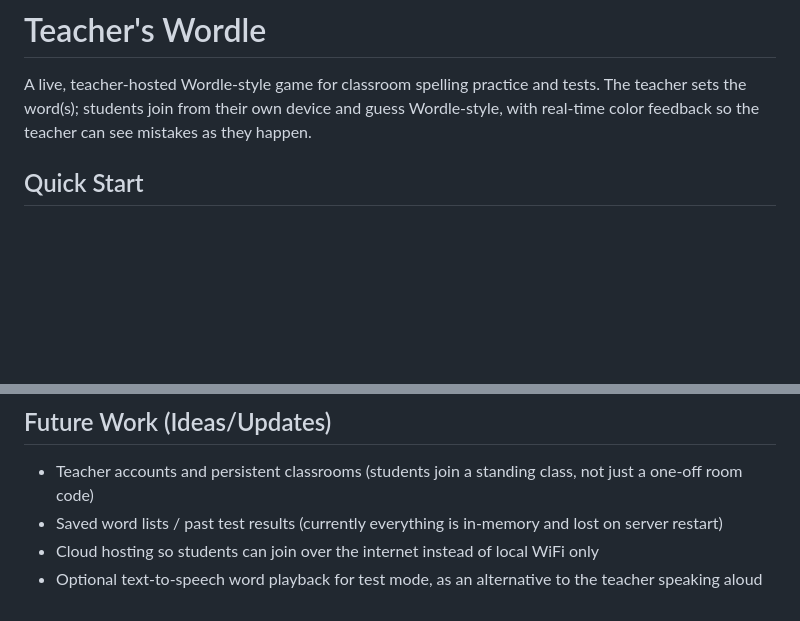
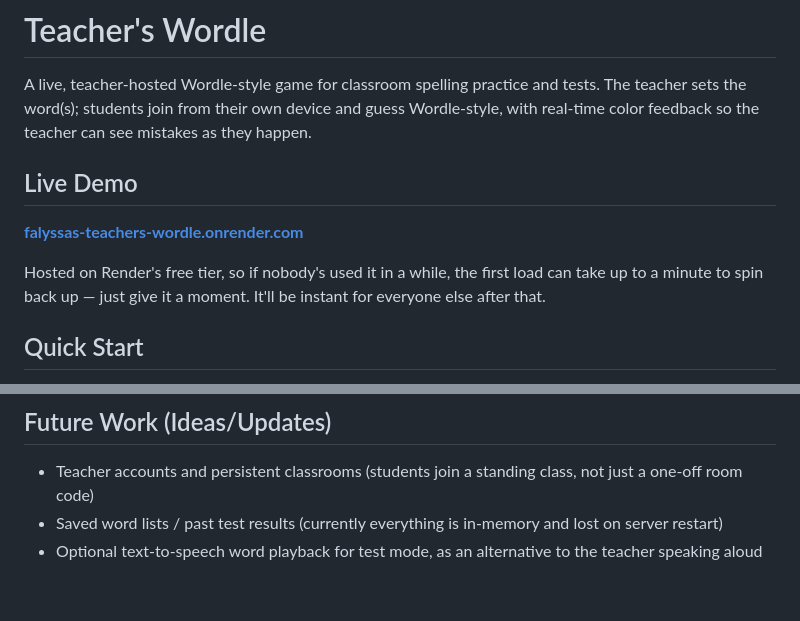
Before and after one commit to falyssa/Teachers-Wordle, a Markdown page: README.md, 2 parts joined by grey strips. Rendered like a GitHub page; blank space fills up the shorter version.

Commit message:
Add live demo link to README

```diff
--- a/README.md
+++ b/README.md
@@ -1,6 +1,12 @@
 # Teacher's Wordle
 
 A live, teacher-hosted Wordle-style game for classroom spelling practice and tests. The teacher sets the word(s); students join from their own device and guess Wordle-style, with real-time color feedback so the teacher can see mistakes as they happen.
+
+## Live Demo
+
+**[falyssas-teachers-wordle.onrender.com](https://falyssas-teachers-wordle.onrender.com/)**
+
+Hosted on Render's free tier, so if nobody's used it in a while, the first load can take up to a minute to spin back up — just give it a moment. It'll be instant for everyone else after that.
 
 ## Quick Start
 
@@ -52,5 +58,4 @@ Teacher's Wordle running:
 
 - Teacher accounts and persistent classrooms (students join a standing class, not just a one-off room code)
 - Saved word lists / past test results (currently everything is in-memory and lost on server restart)
-- Cloud hosting so students can join over the internet instead of local WiFi only
 - Optional text-to-speech word playback for test mode, as an alternative to the teacher speaking aloud
```
